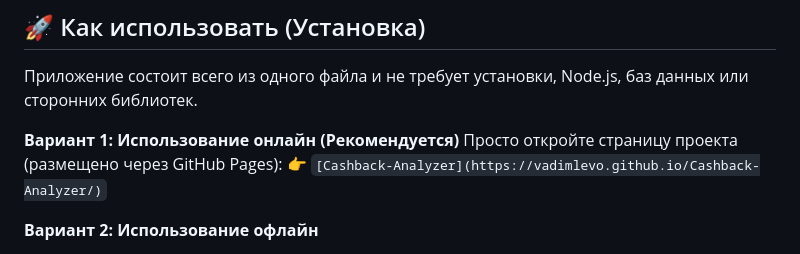
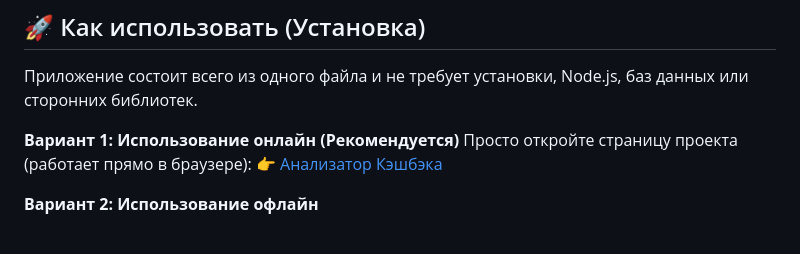
Before and after one commit to VadimLevo/Cashback-Analyzer, a Markdown page: README.md, the part around the change. Drawn GitHub-style.

```diff
--- a/README.md
+++ b/README.md
@@ -33,8 +33,8 @@
 Приложение состоит всего из одного файла и не требует установки, Node.js, баз данных или сторонних библиотек.
 
 **Вариант 1: Использование онлайн (Рекомендуется)**
-Просто откройте страницу проекта (размещено через GitHub Pages):
-👉 `[Cashback-Analyzer](https://vadimlevo.github.io/Cashback-Analyzer/)`
+Просто откройте страницу проекта (работает прямо в браузере):
+👉 [Анализатор Кэшбэка](https://vadimlevo.github.io/Cashback-Analyzer/)
 
 **Вариант 2: Использование офлайн**
 1. Скачайте файл `index.html` из этого репозитория.
```
